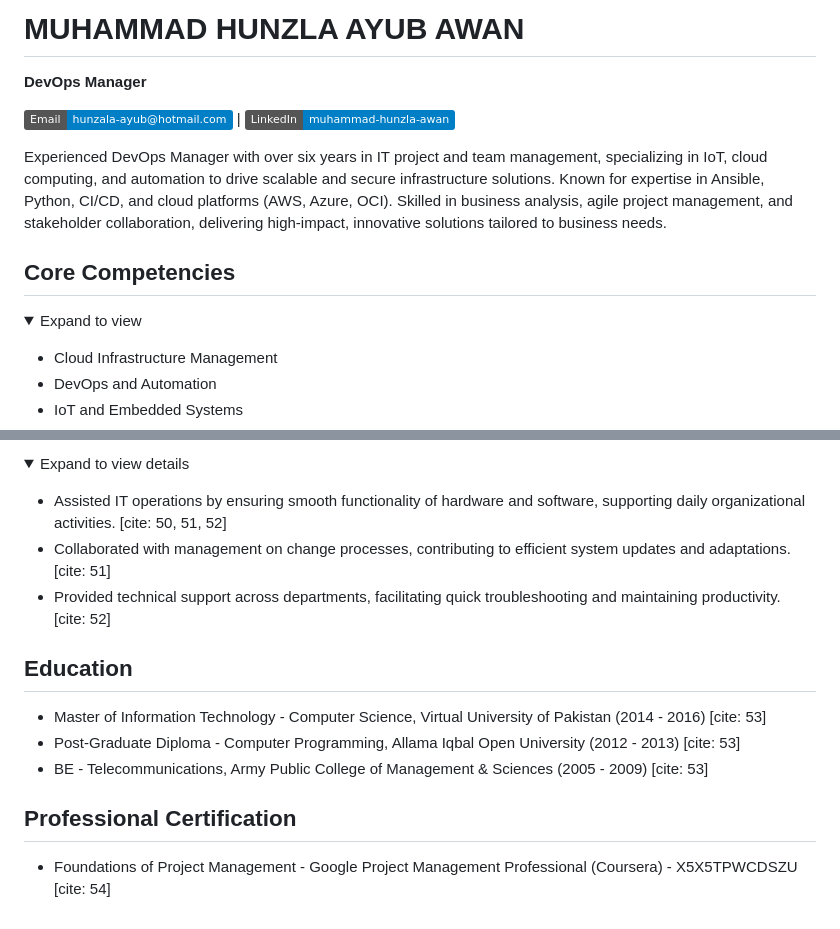
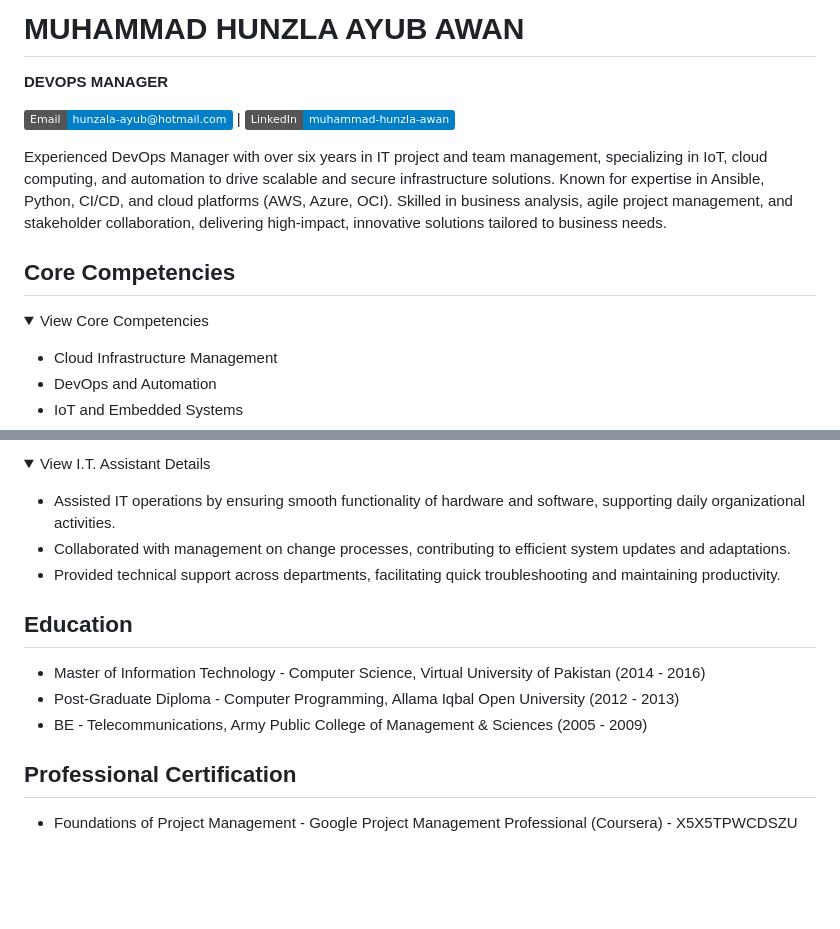
Before and after one commit to MHunzalaAwan/mhunzalaawan.github.io, a Markdown page: README.md, 2 parts joined by grey strips. Rendered like a GitHub page; folded sections open; badges without logos; blank space fills up the shorter version.

```diff
--- a/README.md
+++ b/README.md
@@ -1,5 +1,6 @@
-# MUHAMMAD HUNZLA AYUB AWAN
-**DevOps Manager**
+#   MUHAMMAD HUNZLA AYUB AWAN
+
+**DEVOPS MANAGER**
 
 [![Email](https://img.shields.io/badge/Email-hunzala--ayub@hotmail.com-blue)](mailto:hunzala-ayub@hotmail.com) | [![LinkedIn](https://img.shields.io/badge/LinkedIn-muhammad--hunzla--awan-blue)](https://www.linkedin.com/in/muhammad-hunzla-awan)
 
@@ -7,10 +8,10 @@
   Experienced DevOps Manager with over six years in IT project and team management, specializing in IoT, cloud computing, and automation to drive scalable and secure infrastructure solutions. Known for expertise in Ansible, Python, CI/CD, and cloud platforms (AWS, Azure, OCI). Skilled in business analysis, agile project management, and stakeholder collaboration, delivering high-impact, innovative solutions tailored to business needs.
 </p>
 
-## Core Competencies
+##   Core Competencies
 
 <details>
-  <summary>Expand to view</summary>
+  <summary>View Core Competencies</summary>
   <p>
     <ul>
       <li>Cloud Infrastructure Management</li>
@@ -180,21 +181,21 @@
 
 <details>
-  <summary>Expand to view details</summary>
+  <summary>View I.T. Assistant Details</summary>
   <p>
     <ul>
-      <li>Assisted IT operations by ensuring smooth functionality of hardware and software, supporting daily organizational activities. [cite: 50, 51, 52]</li>
-      <li>Collaborated with management on change processes, contributing to efficient system updates and adaptations. [cite: 51]</li>
-      <li>Provided technical support across departments, facilitating quick troubleshooting and maintaining productivity. [cite: 52]</li>
+      <li>Assisted IT operations by ensuring smooth functionality of hardware and software, supporting daily organizational activities.</li>
+      <li>Collaborated with management on change processes, contributing to efficient system updates and adaptations.</li>
+      <li>Provided technical support across departments, facilitating quick troubleshooting and maintaining productivity.</li>
     </ul>
   </p>
 </details>
 
-## Education
+##   Education
 
-* Master of Information Technology - Computer Science, Virtual University of Pakistan (2014 - 2016) [cite: 53]
-* Post-Graduate Diploma - Computer Programming, Allama Iqbal Open University (2012 - 2013) [cite: 53]
-* BE - Telecommunications, Army Public College of Management & Sciences (2005 - 2009) [cite: 53]
+* Master of Information Technology - Computer Science, Virtual University of Pakistan (2014 - 2016)
+* Post-Graduate Diploma - Computer Programming, Allama Iqbal Open University (2012 - 2013)
+* BE - Telecommunications, Army Public College of Management & Sciences (2005 - 2009)
 
-## Professional Certification
+##   Professional Certification
 
-* Foundations of Project Management - Google Project Management Professional (Coursera) - X5X5TPWCDSZU [cite: 54]
+* Foundations of Project Management - Google Project Management Professional (Coursera) - X5X5TPWCDSZU
```
Also changed, not shown: other parts of README.md (+65 -65 lines).
